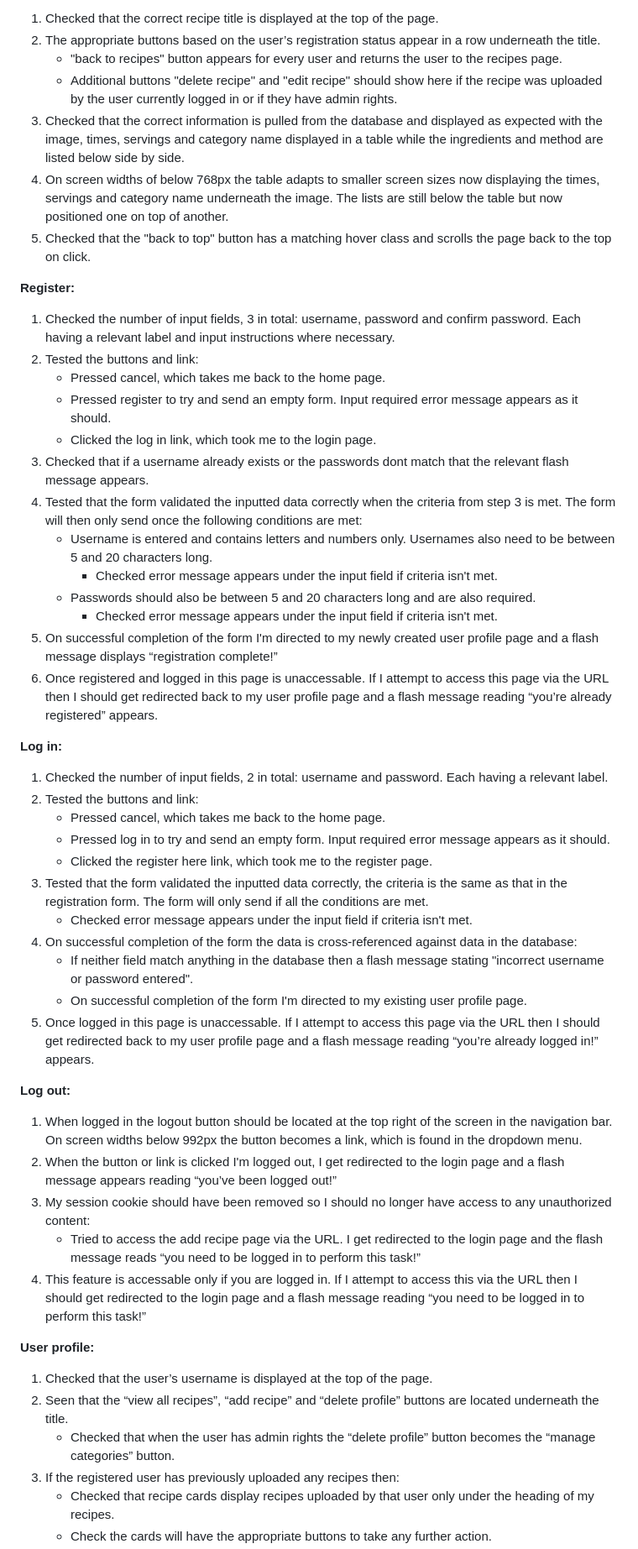
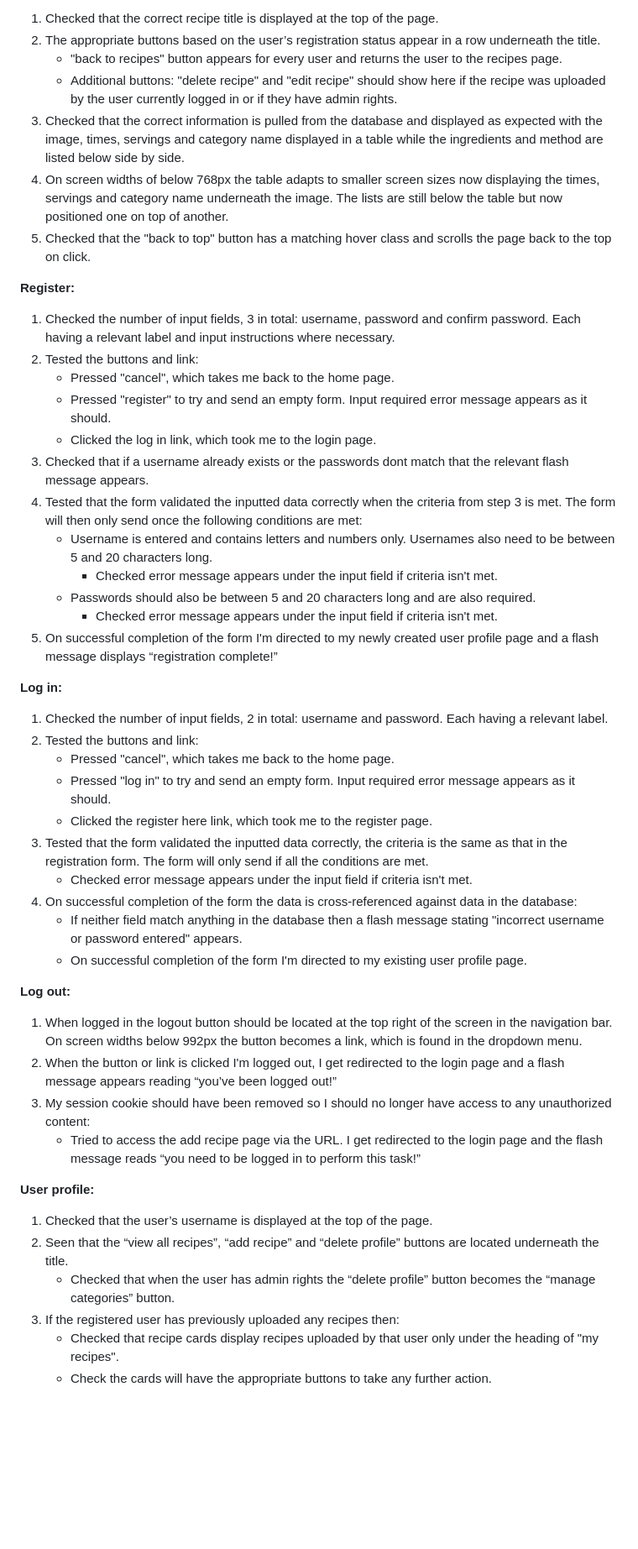
Before and after one commit to mitchdavenport88/family-feasts, a Markdown page: TESTING.md, the part around the change printed below. Shown: that part at 84% size. Drawn GitHub-style; blank space fills up the shorter version.

```diff
--- a/TESTING.md
+++ b/TESTING.md
@@ -98,7 +98,7 @@ Page and section headings:
 1. Checked that the correct recipe title is displayed at the top of the page.
 2. The appropriate buttons based on the user’s registration status appear in a row underneath the title.
     * "back to recipes" button appears for every user and returns the user to the recipes page.
-    * Additional buttons "delete recipe" and "edit recipe" should show here if the recipe was uploaded by the user currently logged in or if they have admin rights.
+    * Additional buttons: "delete recipe" and "edit recipe" should show here if the recipe was uploaded by the user currently logged in or if they have admin rights.
 3. Checked that the correct information is pulled from the database and displayed as expected with the image, times, servings and category name displayed in a table while the ingredients and method are listed below side by side.
 4. On screen widths of below 768px the table adapts to smaller screen sizes now displaying the times, servings and category name underneath the image. The lists are still below the table but now positioned one on top of another.
 5. Checked that the "back to top" button has a matching hover class and scrolls the page back to the top on click.
@@ -106,8 +106,8 @@ Page and section headings:
 **Register:**
 1. Checked the number of input fields, 3 in total: username, password and confirm password. Each having a relevant label and input instructions where necessary.
 2. Tested the buttons and link:
-    * Pressed cancel, which takes me back to the home page.
-    * Pressed register to try and send an empty form. Input required error message appears as it should.
+    * Pressed "cancel", which takes me back to the home page.
+    * Pressed "register" to try and send an empty form. Input required error message appears as it should.
     * Clicked the log in link, which took me to the login page.
 3. Checked that if a username already exists or the passwords dont match that the relevant flash message appears.
 4. Tested that the form validated the inputted data correctly when the criteria from step 3 is met. The form will then only send once the following conditions are met:
@@ -116,32 +116,29 @@ Page and section headings:
     * Passwords should also be between 5 and 20 characters long and are also required.
         * Checked error message appears under the input field if criteria isn't met.
 5. On successful completion of the form I'm directed to my newly created user profile page and a flash message displays “registration complete!”
-6. Once registered and logged in this page is unaccessable. If I attempt to access this page via the URL then I should get redirected back to my user profile page and a flash message reading “you’re already registered” appears.
 
 **Log in:**
 1. Checked the number of input fields, 2 in total: username and password. Each having a relevant label.
 2. Tested the buttons and link:
-    * Pressed cancel, which takes me back to the home page.
-    * Pressed log in to try and send an empty form. Input required error message appears as it should.
+    * Pressed "cancel", which takes me back to the home page.
+    * Pressed "log in" to try and send an empty form. Input required error message appears as it should.
     * Clicked the register here link, which took me to the register page.
 3. Tested that the form validated the inputted data correctly, the criteria is the same as that in the registration form. The form will only send if all the conditions are met.
     * Checked error message appears under the input field if criteria isn't met.
 4. On successful completion of the form the data is cross-referenced against data in the database:
-    * If neither field match anything in the database then a flash message stating "incorrect username or password entered".
+    * If neither field match anything in the database then a flash message stating "incorrect username or password entered" appears.
     * On successful completion of the form I'm directed to my existing user profile page.
-5. Once logged in this page is unaccessable. If I attempt to access this page via the URL then I should get redirected back to my user profile page and a flash message reading “you’re already logged in!” appears.
 
 **Log out:**
 1. When logged in the logout button should be located at the top right of the screen in the navigation bar. On screen widths below 992px the button becomes a link, which is found in the dropdown menu.
 2. When the button or link is clicked I'm logged out, I get redirected to the login page and a flash message appears reading “you’ve been logged out!”
 3. My session cookie should have been removed so I should no longer have access to any unauthorized content:
     * Tried to access the add recipe page via the URL. I get redirected to the login page and the flash message reads “you need to be logged in to perform this task!”
-4. This feature is accessable only if you are logged in. If I attempt to access this via the URL then I should get redirected to the login page and a flash message reading “you need to be logged in to perform this task!”
 
 **User profile:**
 1. Checked that the user’s username is displayed at the top of the page.
 2. Seen that the “view all recipes”, “add recipe” and “delete profile” buttons are located underneath the title.
     * Checked that when the user has admin rights the “delete profile” button becomes the “manage categories” button.
 3. If the registered user has previously uploaded any recipes then:
-    * Checked that recipe cards display recipes uploaded by that user only under the heading of my recipes.
+    * Checked that recipe cards display recipes uploaded by that user only under the heading of "my recipes".
     * Check the cards will have the appropriate buttons to take any further action.
```
Also changed, not shown: other parts of TESTING.md (+36 -17 lines), readme-docs/screenshots/access-test-table.jpg (added), readme-docs/screenshots/recipe-as-seen-on-msedge.jpg (added), readme-docs/screenshots/recipe-ipad.jpg (added).
